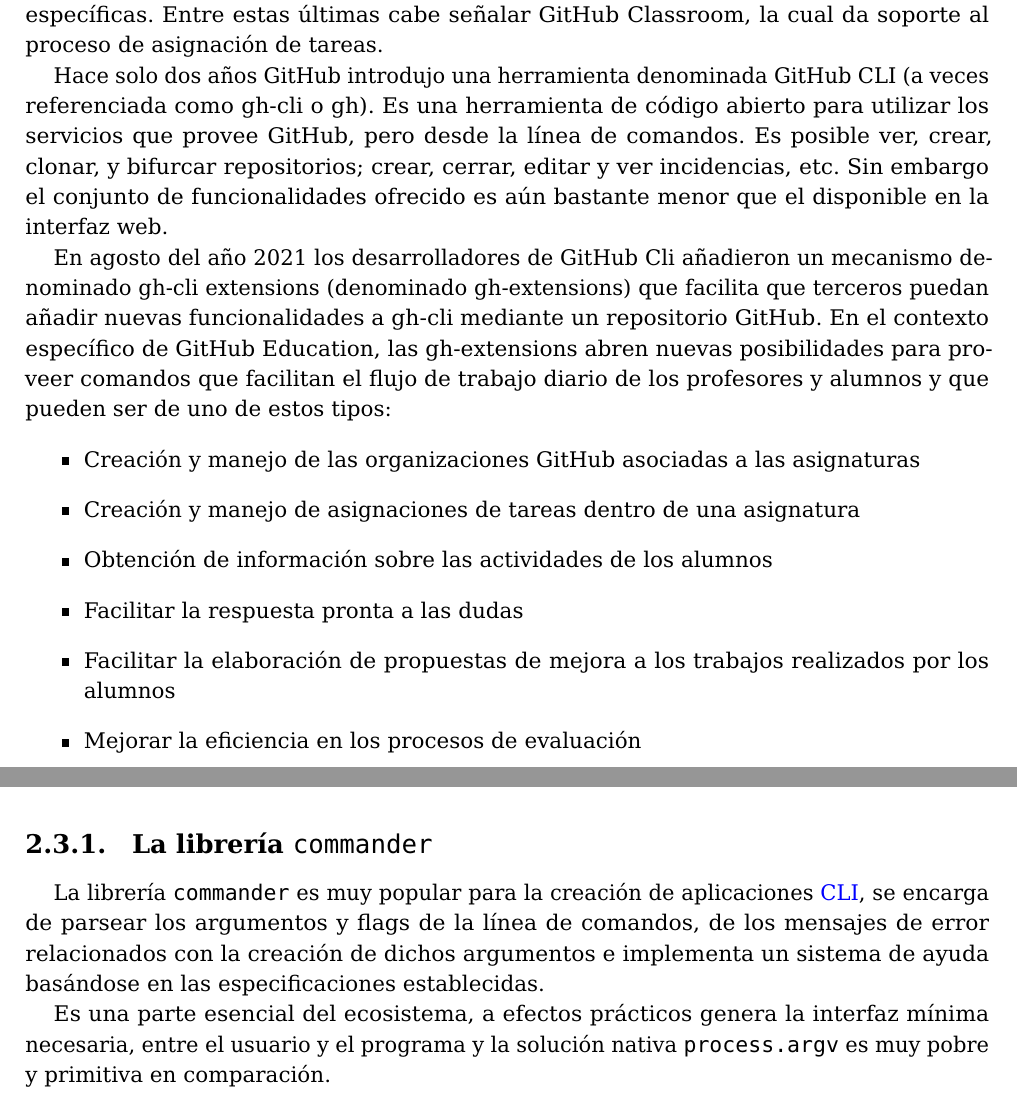
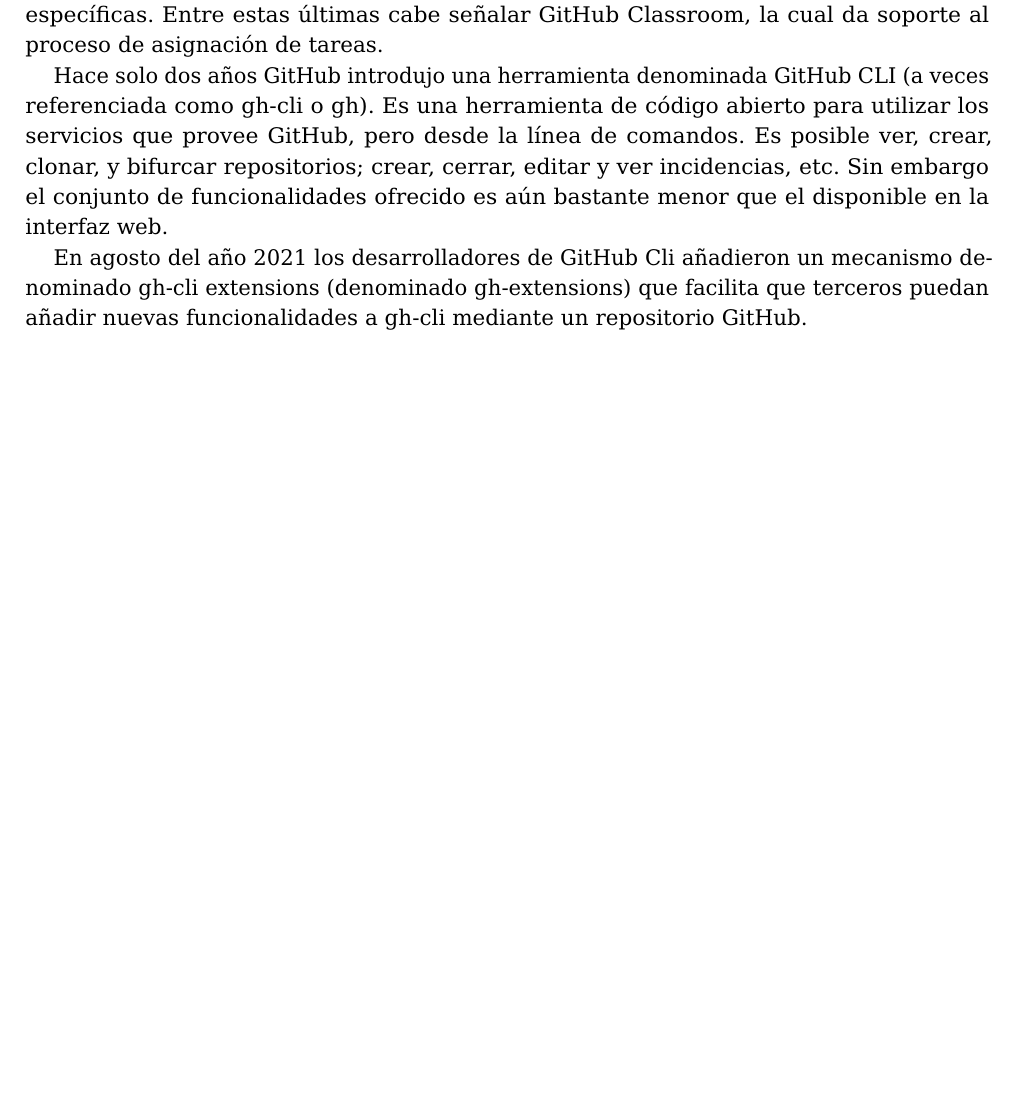
Before and after one commit to gh-cli-for-education/TFG-2324-diego-perez-garcia, a LaTeX document (memtfg.tex, which reads introduction.tex, technologies.tex): two parts of pages 10 and 14 of 28 before the commit and part of page 10 of 27 after it, the two joined at a grey line, cut so that both start at the same text, the shorter picture padded with empty space. Compiled offline with pdfLaTeX.

Commit message:
Updates from Overleaf

```diff
--- a/introduction.tex
+++ b/introduction.tex
@@ -6,15 +6,7 @@
 Hace solo dos años GitHub introdujo una herramienta denominada GitHub CLI (a veces referenciada como gh-cli o gh). Es una herramienta de código abierto para utilizar los servicios que provee GitHub, pero desde la línea de comandos.  Es posible ver, crear, clonar, y bifurcar repositorios; crear, cerrar, editar y ver incidencias, etc. Sin embargo el conjunto de funcionalidades  ofrecido es aún bastante menor que el disponible en la interfaz web.
 
 En agosto del año 2021 los desarrolladores de GitHub Cli añadieron un mecanismo denominado gh-cli extensions (denominado gh-extensions) que facilita que terceros puedan añadir nuevas funcionalidades a gh-cli mediante un repositorio GitHub.
-En el contexto específico de GitHub Education, las gh-extensions abren nuevas posibilidades para  proveer comandos que facilitan el flujo de trabajo diario de los profesores y alumnos y que pueden ser de uno de estos tipos:
-\begin{itemize}
-  \item Creación y manejo de las organizaciones GitHub asociadas a las asignaturas
-  \item Creación y manejo de asignaciones de tareas dentro de una asignatura
-  \item Obtención de información sobre las actividades de los alumnos
-  \item Facilitar la respuesta pronta a las dudas
-  \item Facilitar la elaboración de propuestas de mejora a los trabajos realizados por los alumnos
-  \item Mejorar la eficiencia en los procesos de evaluación
-\end{itemize}
+
 
 \section{Antecedentes y estado actual del tema}
 Uno de los primeros intentos en integrar GitHub al mundo educativo fue \href{https://github.com/education/teachers_pet}{“teachers\_pet”}, una herramienta de la línea de comandos que ayudaba al profesorado a impartir sus clases intentando emular una plataforma de aprendizaje. Cada clase era una organización de GitHub y los alumnos estaban repartidos en equipos en los que estaban solo ellos mismos, de esta manera los profesores podían gestionar todos los repositorios de la organización, dar plantillas con las que los alumnos podían empezar a trabajar, comprobar el progreso, etc.
--- a/technologies.tex
+++ b/technologies.tex
@@ -85,7 +85,3 @@
 
 En cuanto a dependencia de desarrollo, se ha usado como gestor de paquetes \verb|npm|\cite{npm} por mera preferencia personal.
 
-\subsection{La librería {\tt commander}}
-La librería \verb|commander| es muy popular para la creación de aplicaciones \gls{CLI}, se encarga de parsear los argumentos y flags de la línea de comandos, de los mensajes de error relacionados con la creación de dichos argumentos e implementa un sistema de ayuda basándose en las especificaciones establecidas.
-
-Es una parte esencial del ecosistema, a efectos prácticos genera la interfaz mínima necesaria, entre el usuario y el programa y la solución nativa \verb|process.argv| es muy pobre y primitiva en comparación.
```
Also changed, not shown: memtfg.tex (+3 -2 lines), technologies.tex (25 more changed lines).
